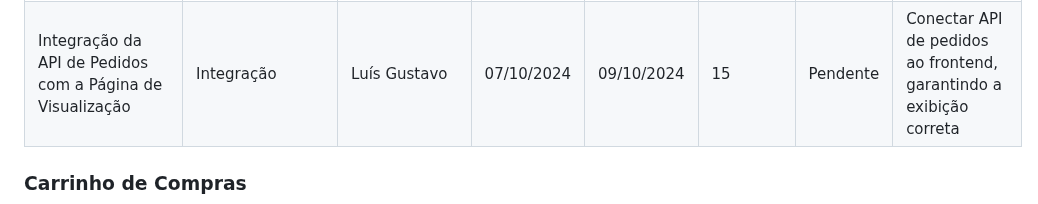
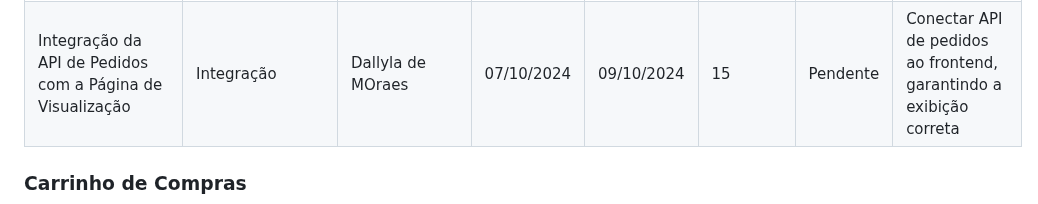
Before and after one commit to lu1pinho/expressproject, a Markdown page: README.md, the part around the change. Drawn GitHub-style.

```diff
--- a/README.md
+++ b/README.md
@@ -307,7 +307,7 @@ O projeto Express.com visa criar uma loja online especializada em tecnologia, of
     <tr>
       <td>Integração da API de Pedidos com a Página de Visualização</td>
       <td>Integração</td>
-      <td>Luís Gustavo</td>
+      <td>Dallyla de MOraes</td>
       <td>07/10/2024</td>
       <td>09/10/2024</td>
       <td>15</td>
```
